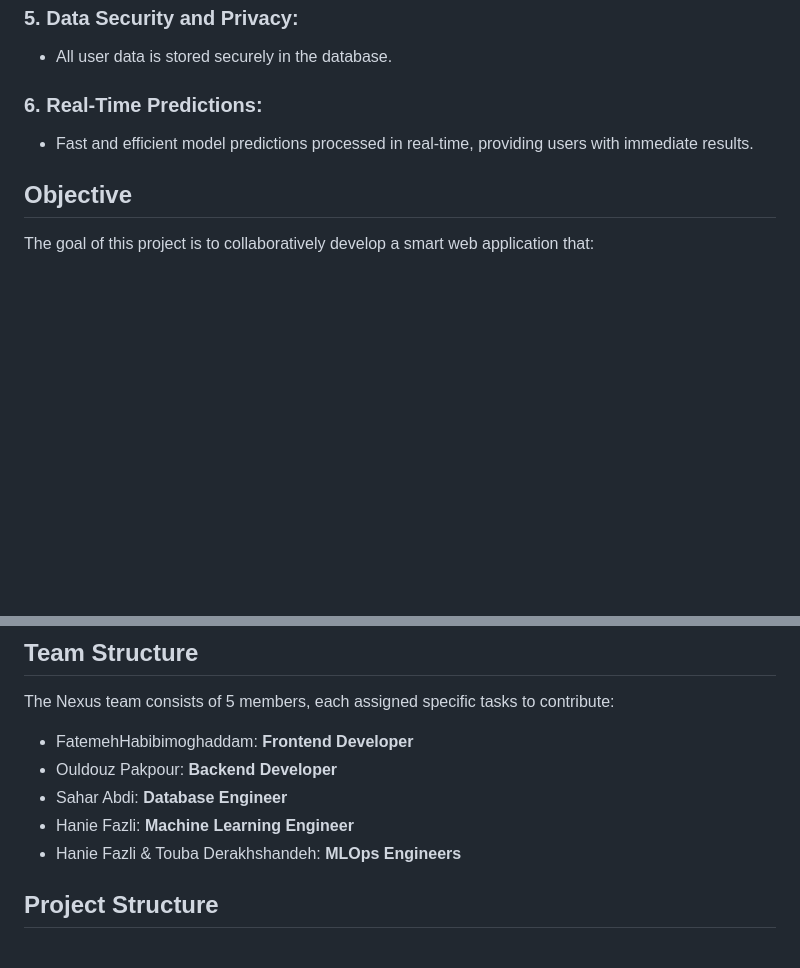
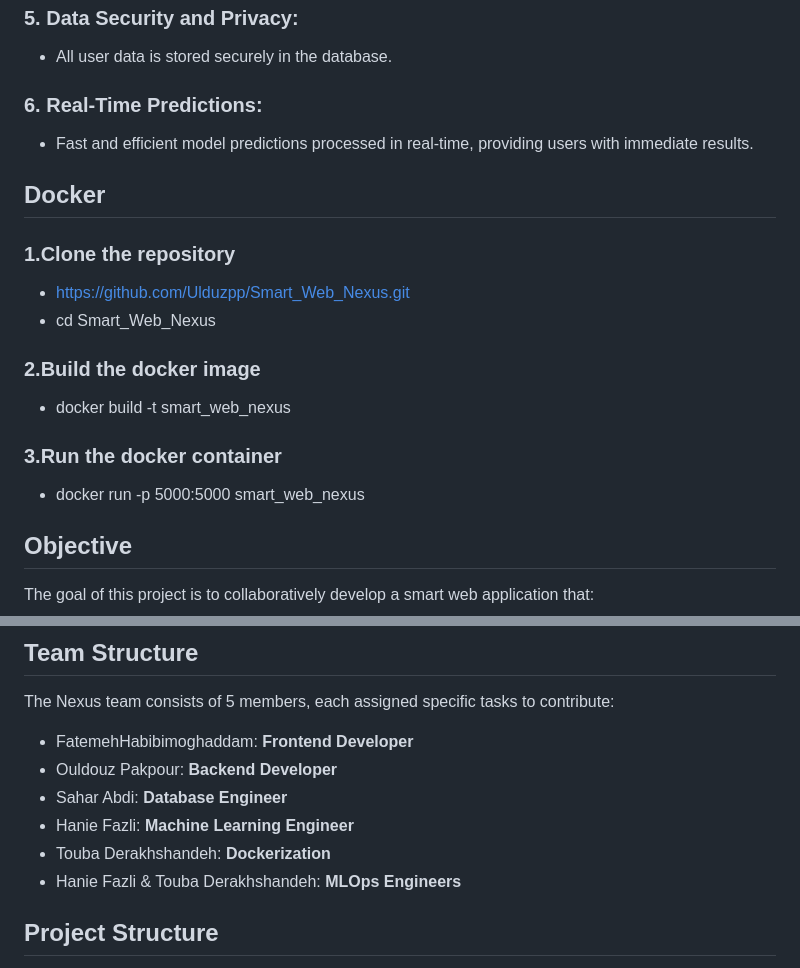
Before and after one commit to Ulduzpp/Smart_Web_Nexus, a Markdown page: README.md, 2 parts joined by grey strips. Drawn GitHub-style; blank space fills up the shorter version.

```diff
--- a/README.md
+++ b/README.md
@@ -30,6 +30,15 @@ Open http://http://188.121.99.111:5000 in your browser to access the app.
 ### 6. Real-Time Predictions:
 - Fast and efficient model predictions processed in real-time, providing users with immediate results.
 
+## Docker
+### 1.Clone the repository
+- https://github.com/Ulduzpp/Smart_Web_Nexus.git
+- cd Smart_Web_Nexus
+### 2.Build the docker image
+- docker build -t smart_web_nexus
+### 3.Run the docker container
+- docker run -p 5000:5000 smart_web_nexus
+
 ## Objective
 
 The goal of this project is to collaboratively develop a smart web application that:
@@ -45,6 +54,7 @@ The Nexus team consists of 5 members, each assigned specific tasks to contribute
 - Ouldouz Pakpour: **Backend Developer**
 - Sahar Abdi: **Database Engineer**
 - Hanie Fazli: **Machine Learning Engineer**
+- Touba Derakhshandeh: **Dockerization**
 - Hanie Fazli & Touba Derakhshandeh: **MLOps Engineers**
 
 ## Project Structure
```
